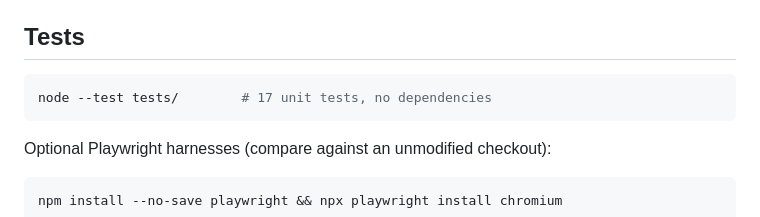
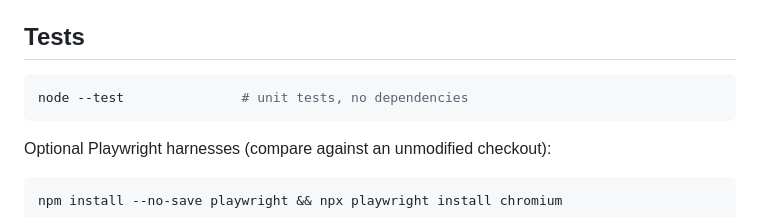
Before and after one commit to lingyicute/Turbocharged-Penguins, a Markdown page: README.md, the part around one of its changes. GitHub-like rendering.

Commit message:
docs: fix mismatched heading tag and test runner command in README

````diff
--- a/README.md
+++ b/README.md
@@ -70,7 +70,7 @@ Reads `dev.html` plus `src/` and `assets/`, embeds all audio as `data:` URIs, an
 ## Tests
 
 ```bash
-node --test tests/        # 17 unit tests, no dependencies
+node --test               # unit tests, no dependencies
 ```
 
 Optional Playwright harnesses (compare against an unmodified checkout):
````
Also changed, not shown: other parts of README.md (+1 -1 lines).
